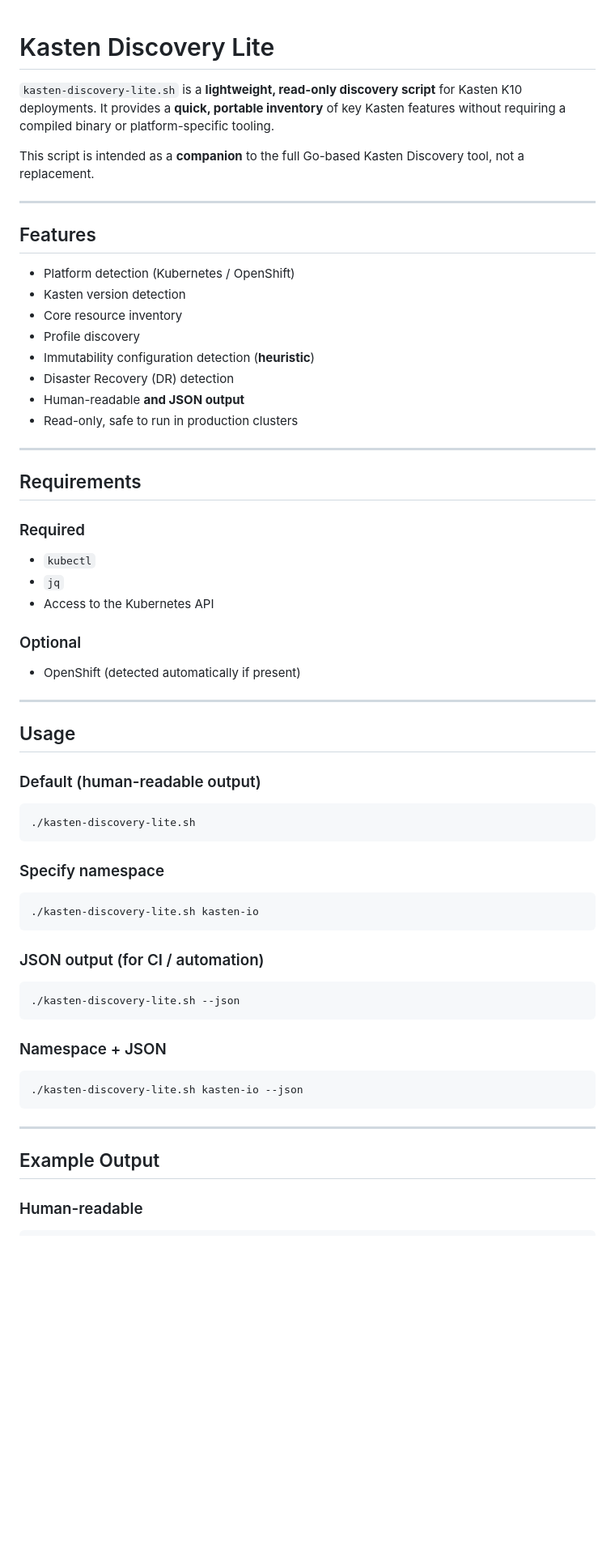
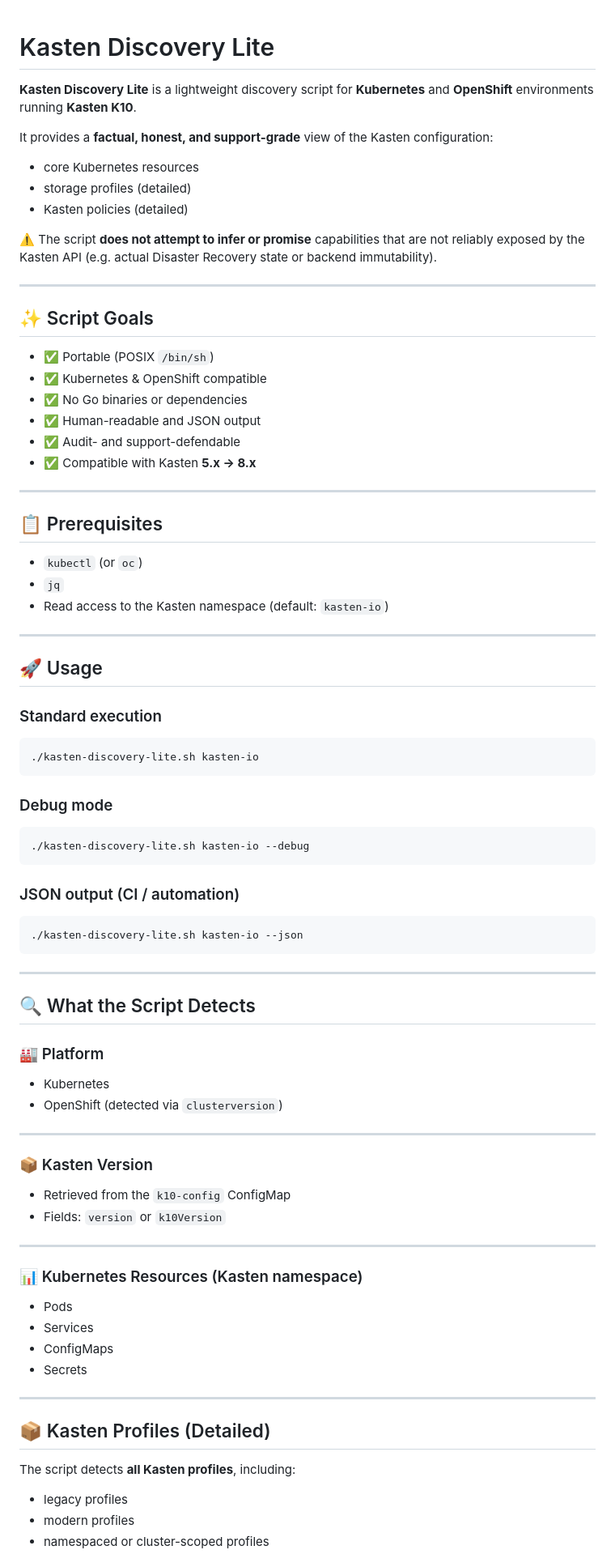
Before and after one commit to BertV44/Kasten-Disco-Lite, a Markdown page: README.md, the part around one of its changes. Shown at 81% size. GitHub-like rendering; blank space fills up the shorter version.

````diff
--- a/README.md
+++ b/README.md
@@ -1,60 +1,49 @@
 # Kasten Discovery Lite
+**Kasten Discovery Lite** is a lightweight discovery script for **Kubernetes** and **OpenShift** environments running **Kasten K10**.
 
-`kasten-discovery-lite.sh` is a **lightweight, read-only discovery script** for Kasten K10 deployments.
-It provides a **quick, portable inventory** of key Kasten features without requiring a compiled binary or platform-specific tooling.
+It provides a **factual, honest, and support-grade** view of the Kasten configuration:
+- core Kubernetes resources
+- storage profiles (detailed)
+- Kasten policies (detailed)
 
-This script is intended as a **companion** to the full Go-based Kasten Discovery tool, not a replacement.
+⚠️ The script **does not attempt to infer or promise** capabilities that are not reliably exposed by the Kasten API (e.g. actual Disaster Recovery state or backend immutability).
 
 ---
 
-## Features
+## ✨ Script Goals
 
-- Platform detection (Kubernetes / OpenShift)
-- Kasten version detection
-- Core resource inventory
-- Profile discovery
-- Immutability configuration detection (**heuristic**)
-- Disaster Recovery (DR) detection
-- Human-readable **and JSON output**
-- Read-only, safe to run in production clusters
+- ✅ Portable (POSIX `/bin/sh`)
+- ✅ Kubernetes & OpenShift compatible
+- ✅ No Go binaries or dependencies
+- ✅ Human-readable and JSON output
+- ✅ Audit- and support-defendable
+- ✅ Compatible with Kasten **5.x → 8.x**
 
 ---
 
-## Requirements
+## 📋 Prerequisites
 
-### Required
-
-- `kubectl`
+- `kubectl` (or `oc`)
 - `jq`
-- Access to the Kubernetes API
-
-### Optional
-
-- OpenShift (detected automatically if present)
+- Read access to the Kasten namespace (default: `kasten-io`)
 
 ---
 
-## Usage
+## 🚀 Usage
 
-### Default (human-readable output)
-
-```bash
-./kasten-discovery-lite.sh
-```
-
-### Specify namespace
+### Standard execution
 
 ```bash
 ./kasten-discovery-lite.sh kasten-io
 ```
 
-### JSON output (for CI / automation)
+### Debug mode
 
 ```bash
-./kasten-discovery-lite.sh --json
+./kasten-discovery-lite.sh kasten-io --debug
 ```
 
-### Namespace + JSON
+### JSON output (CI / automation)
 
 ```bash
 ./kasten-discovery-lite.sh kasten-io --json
@@ -62,6 +51,35 @@ This script is intended as a **companion** to the full Go-based Kasten Discovery
 
 ---
 
-## Example Output
+## 🔍 What the Script Detects
 
-### Human-readable
+### 🏭 Platform
+
+- Kubernetes
+- OpenShift (detected via `clusterversion`)
+
+---
+
+### 📦 Kasten Version
+
+- Retrieved from the `k10-config` ConfigMap
+- Fields: `version` or `k10Version`
+
+---
+
+### 📊 Kubernetes Resources (Kasten namespace)
+
+- Pods
+- Services
+- ConfigMaps
+- Secrets
+
+---
+
+## 📦 Kasten Profiles (Detailed)
+
+The script detects **all Kasten profiles**, including:
+- legacy profiles
+- modern profiles
+- namespaced or cluster-scoped profiles
+
````
Also changed, not shown: other parts of README.md (+126 -147 lines).
